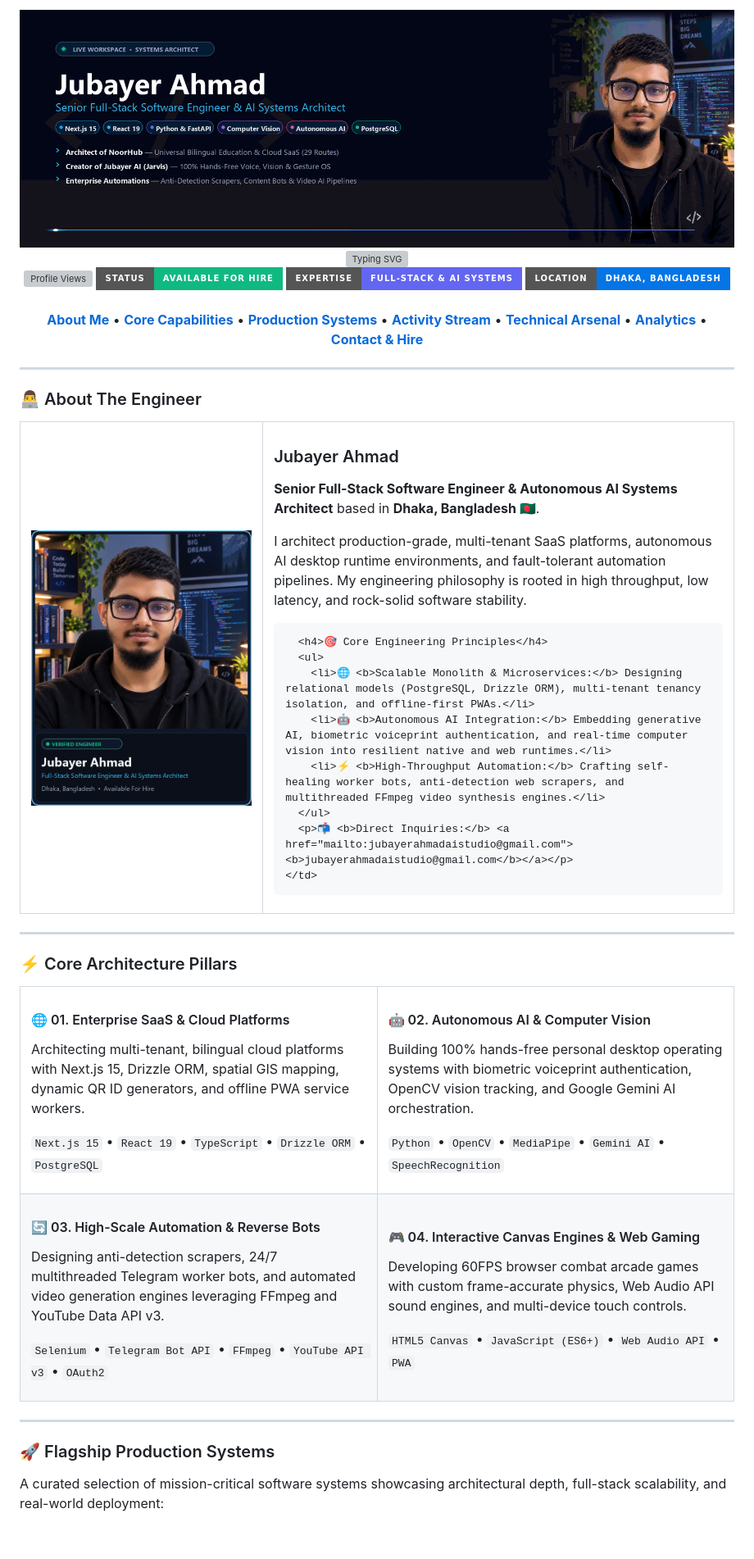
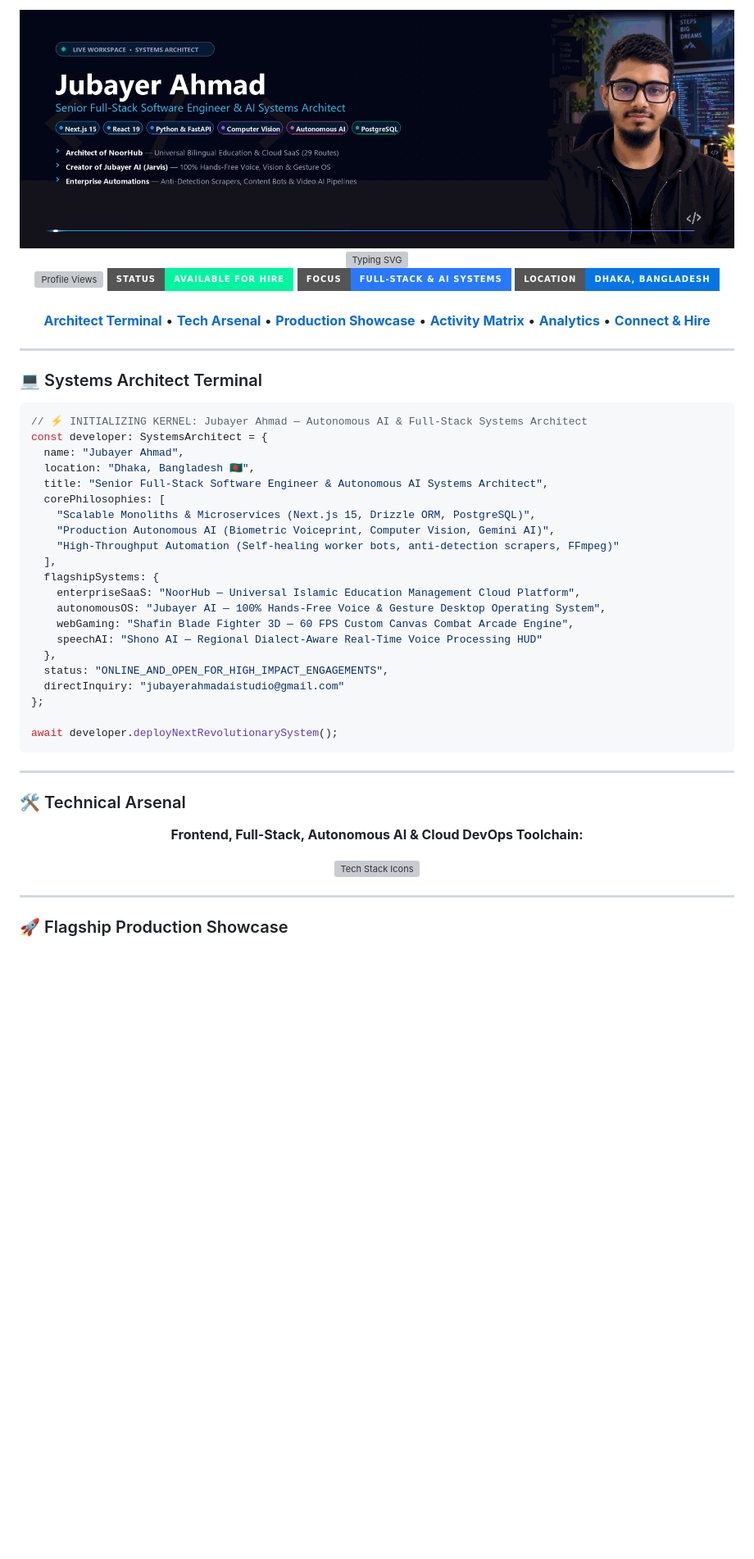
Before and after one commit to Jubayer-AI-Studio/jubayer-ai-studio, a Markdown page: README.md, the part around one of its changes. Shown at 82% size. Rendered like a GitHub page; badges without logos; blank space fills up the shorter version; grey boxes are pictures that could not be loaded.

Commit message:
feat(ui-ux): overhaul frontend with jaw-dropping visual banners, 3D SkillIcons, and macOS Terminal HUD

````diff
--- a/README.md
+++ b/README.md
@@ -9,85 +9,65 @@
 </div>
 
 <div align="center">
-  <img src="https://komarev.com/ghpvc/?username=Jubayer-AI-Studio&color=0EA5E9&style=for-the-badge&label=PROFILE+VIEWS" alt="Profile Views" />
-  <img src="https://img.shields.io/badge/STATUS-AVAILABLE_FOR_HIRE-10B981?style=for-the-badge&logo=statuspage&logoColor=white" alt="Status" />
-  <img src="https://img.shields.io/badge/EXPERTISE-FULL--STACK_%26_AI_SYSTEMS-6366F1?style=for-the-badge&logo=probot&logoColor=white" alt="Expertise" />
+  <img src="https://komarev.com/ghpvc/?username=Jubayer-AI-Studio&color=00E5FF&style=for-the-badge&label=PROFILE+TELEMETRY" alt="Profile Views" />
+  <img src="https://img.shields.io/badge/STATUS-AVAILABLE_FOR_HIRE-00F5A0?style=for-the-badge&logo=statuspage&logoColor=black" alt="Status" />
+  <img src="https://img.shields.io/badge/FOCUS-FULL--STACK_%26_AI_SYSTEMS-2979FF?style=for-the-badge&logo=probot&logoColor=white" alt="Expertise" />
   <img src="https://img.shields.io/badge/LOCATION-DHAKA%2C_BANGLADESH-0575E6?style=for-the-badge&logo=googlemaps&logoColor=white" alt="Location" />
 </div>
 
 <br/>
 
 <p align="center">
-  <a href="#-about-the-engineer"><b>About Me</b></a> •
-  <a href="#-core-architecture-pillars"><b>Core Capabilities</b></a> •
-  <a href="#-flagship-production-systems"><b>Production Systems</b></a> •
-  <a href="#-interactive-contribution-matrix"><b>Activity Stream</b></a> •
-  <a href="#-technical-arsenal"><b>Technical Arsenal</b></a> •
-  <a href="#-github-analytics"><b>Analytics</b></a> •
-  <a href="#-connect--collaborate"><b>Contact & Hire</b></a>
+  <a href="#-systems-architect-terminal"><b>Architect Terminal</b></a> •
+  <a href="#-technical-arsenal"><b>Tech Arsenal</b></a> •
+  <a href="#-flagship-production-showcase"><b>Production Showcase</b></a> •
+  <a href="#-activity-matrix"><b>Activity Matrix</b></a> •
+  <a href="#-telemetry-analytics"><b>Analytics</b></a> •
+  <a href="#-connect--dispatch"><b>Connect & Hire</b></a>
 </p>
 
 ---
 
-### 👨‍💻 About The Engineer
+### 💻 Systems Architect Terminal
 
-<table>
-  <tr>
-    <td width="34%" align="center" valign="middle">
-      <img src="https://raw.githubusercontent.com/Jubayer-AI-Studio/jubayer-ai-studio/main/assets/jubayer_developer_card.png" width="100%" alt="Jubayer Ahmad" />
-    </td>
-    <td width="66%" valign="top">
-      <h3>Jubayer Ahmad</h3>
-      <p><b>Senior Full-Stack Software Engineer & Autonomous AI Systems Architect</b> based in <b>Dhaka, Bangladesh 🇧🇩</b>.</p>
-      <p>I architect production-grade, multi-tenant SaaS platforms, autonomous AI desktop runtime environments, and fault-tolerant automation pipelines. My engineering philosophy is rooted in high throughput, low latency, and rock-solid software stability.</p>
+```typescript
+// ⚡ INITIALIZING KERNEL: Jubayer Ahmad — Autonomous AI & Full-Stack Systems Architect
+const developer: SystemsArchitect = {
+  name: "Jubayer Ahmad",
+  location: "Dhaka, Bangladesh 🇧🇩",
+  title: "Senior Full-Stack Software Engineer & Autonomous AI Systems Architect",
+  corePhilosophies: [
+    "Scalable Monoliths & Microservices (Next.js 15, Drizzle ORM, PostgreSQL)",
+    "Production Autonomous AI (Biometric Voiceprint, Computer Vision, Gemini AI)",
+    "High-Throughput Automation (Self-healing worker bots, anti-detection scrapers, FFmpeg)"
+  ],
+  flagshipSystems: {
+    enterpriseSaaS: "NoorHub — Universal Islamic Education Management Cloud Platform",
+    autonomousOS: "Jubayer AI — 100% Hands-Free Voice & Gesture Desktop Operating System",
+    webGaming: "Shafin Blade Fighter 3D — 60 FPS Custom Canvas Combat Arcade Engine",
+    speechAI: "Shono AI — Regional Dialect-Aware Real-Time Voice Processing HUD"
+  },
+  status: "ONLINE_AND_OPEN_FOR_HIGH_IMPACT_ENGAGEMENTS",
+  directInquiry: "jubayerahmadaistudio@gmail.com"
+};
 
-      <h4>🎯 Core Engineering Principles</h4>
-      <ul>
-        <li>🌐 <b>Scalable Monolith & Microservices:</b> Designing relational models (PostgreSQL, Drizzle ORM), multi-tenant tenancy isolation, and offline-first PWAs.</li>
-        <li>🤖 <b>Autonomous AI Integration:</b> Embedding generative AI, biometric voiceprint authentication, and real-time computer vision into resilient native and web runtimes.</li>
-        <li>⚡ <b>High-Throughput Automation:</b> Crafting self-healing worker bots, anti-detection web scrapers, and multithreaded FFmpeg video synthesis engines.</li>
-      </ul>
-      <p>📬 <b>Direct Inquiries:</b> <a href="mailto:jubayerahmadaistudio@gmail.com"><b>jubayerahmadaistudio@gmail.com</b></a></p>
-    </td>
-  </tr>
-</table>
+await developer.deployNextRevolutionarySystem();
+```
 
 ---
 
-### ⚡ Core Architecture Pillars
+### 🛠️ Technical Arsenal
 
-<table>
-  <tr>
-    <td width="50%" valign="top">
-      <h4>🌐 01. Enterprise SaaS & Cloud Platforms</h4>
-      <p>Architecting multi-tenant, bilingual cloud platforms with Next.js 15, Drizzle ORM, spatial GIS mapping, dynamic QR ID generators, and offline PWA service workers.</p>
-      <p><code>Next.js 15</code> • <code>React 19</code> • <code>TypeScript</code> • <code>Drizzle ORM</code> • <code>PostgreSQL</code></p>
-    </td>
-    <td width="50%" valign="top">
-      <h4>🤖 02. Autonomous AI & Computer Vision</h4>
-      <p>Building 100% hands-free personal desktop operating systems with biometric voiceprint authentication, OpenCV vision tracking, and Google Gemini AI orchestration.</p>
-      <p><code>Python</code> • <code>OpenCV</code> • <code>MediaPipe</code> • <code>Gemini AI</code> • <code>SpeechRecognition</code></p>
-    </td>
-  </tr>
-  <tr>
-    <td width="50%" valign="top">
-      <h4>🔄 03. High-Scale Automation & Reverse Bots</h4>
-      <p>Designing anti-detection scrapers, 24/7 multithreaded Telegram worker bots, and automated video generation engines leveraging FFmpeg and YouTube Data API v3.</p>
-      <p><code>Selenium</code> • <code>Telegram Bot API</code> • <code>FFmpeg</code> • <code>YouTube API v3</code> • <code>OAuth2</code></p>
-    </td>
-    <td width="50%" valign="top">
-      <h4>🎮 04. Interactive Canvas Engines & Web Gaming</h4>
-      <p>Developing 60FPS browser combat arcade games with custom frame-accurate physics, Web Audio API sound engines, and multi-device touch controls.</p>
-      <p><code>HTML5 Canvas</code> • <code>JavaScript (ES6+)</code> • <code>Web Audio API</code> • <code>PWA</code></p>
-    </td>
-  </tr>
-</table>
+<div align="center">
+  <p><b>Frontend, Full-Stack, Autonomous AI & Cloud DevOps Toolchain:</b></p>
+  <a href="https://skillicons.dev">
+    <img src="https://skillicons.dev/icons?i=nextjs,react,ts,js,tailwind,html,css,pwa,python,fastapi,nodejs,opencv,postgres,supabase,sqlite,git,github,vscode,figma,postman,androidstudio,linux&theme=dark&perline=11" alt="Tech Stack Icons" />
+  </a>
+</div>
 
 ---
 
-### 🚀 Flagship Production Systems
-
-A curated selection of mission-critical software systems showcasing architectural depth, full-stack scalability, and real-world deployment:
+### 🚀 Flagship Production Showcase
 
 <br/>
 
````
Also changed, not shown: other parts of README.md (+84 -114 lines).
